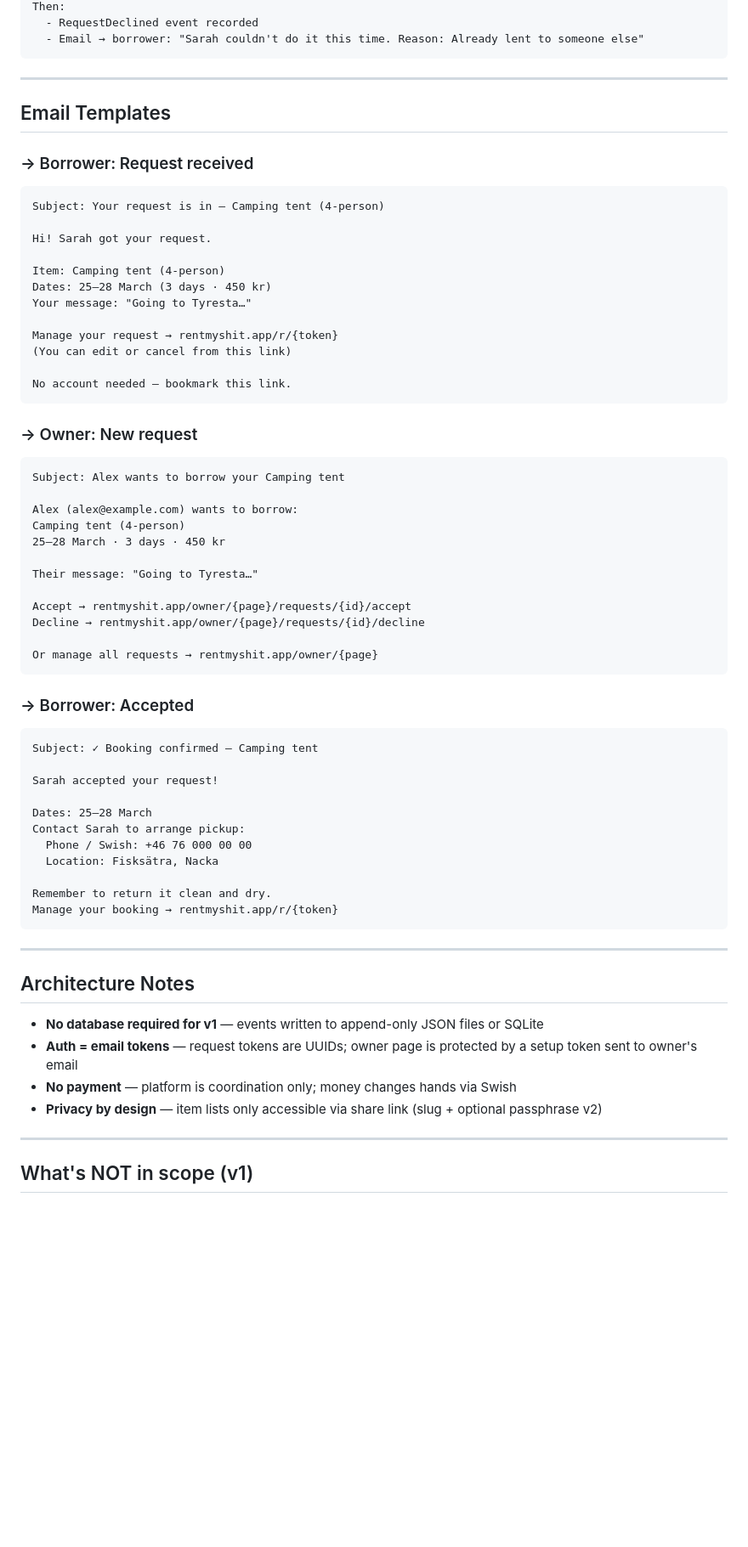
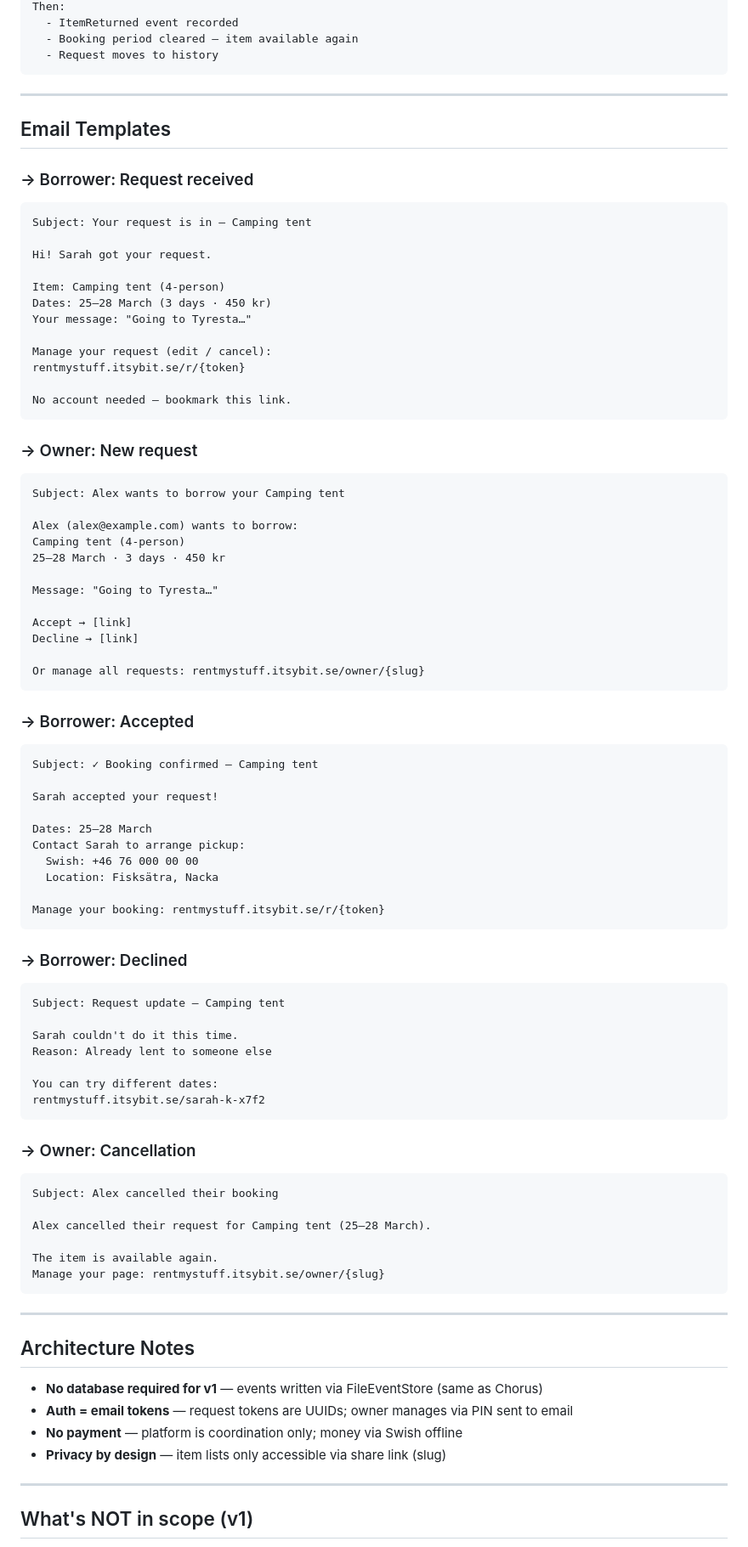
Before and after one commit to itsybit-agent/rentmyshit, a Markdown page: event-model.md, the part around one of its changes. Shown at 85% size. GitHub-like rendering; blank space fills up the shorter version.

````diff
--- a/event-model.md
+++ b/event-model.md
@@ -108,6 +161,7 @@ When: Owner clicks "Decline" with optional reason "Already lent to someone else"
 Then:
-  - RequestDeclined event recorded
-  - Email → borrower: "Sarah couldn't do it this time. Reason: Already lent to someone else"
+  - ItemReturned event recorded
+  - Booking period cleared — item available again
+  - Request moves to history
 ```
 
 ---
@@ -116,7 +170,7 @@ Then:
 
 ### → Borrower: Request received
 ```
-Subject: Your request is in — Camping tent (4-person)
+Subject: Your request is in — Camping tent
 
 Hi! Sarah got your request.
 
@@ -124,8 +178,8 @@ Item: Camping tent (4-person)
 Dates: 25–28 March (3 days · 450 kr)
 Your message: "Going to Tyresta…"
 
-Manage your request → rentmyshit.app/r/{token}
-(You can edit or cancel from this link)
+Manage your request (edit / cancel):
+rentmystuff.itsybit.se/r/{token}
 
 No account needed — bookmark this link.
 ```
@@ -138,12 +192,12 @@ Alex (alex@example.com) wants to borrow:
 Camping tent (4-person)
 25–28 March · 3 days · 450 kr
 
-Their message: "Going to Tyresta…"
+Message: "Going to Tyresta…"
 
-Accept → rentmyshit.app/owner/{page}/requests/{id}/accept
-Decline → rentmyshit.app/owner/{page}/requests/{id}/decline
+Accept → [link]
+Decline → [link]
 
-Or manage all requests → rentmyshit.app/owner/{page}
+Or manage all requests: rentmystuff.itsybit.se/owner/{slug}
 ```
 
 ### → Borrower: Accepted
@@ -154,21 +208,41 @@ Sarah accepted your request!
 
 Dates: 25–28 March
 Contact Sarah to arrange pickup:
-  Phone / Swish: +46 76 000 00 00
+  Swish: +46 76 000 00 00
   Location: Fisksätra, Nacka
 
-Remember to return it clean and dry.
-Manage your booking → rentmyshit.app/r/{token}
+Manage your booking: rentmystuff.itsybit.se/r/{token}
+```
+
+### → Borrower: Declined
+```
+Subject: Request update — Camping tent
+
+Sarah couldn't do it this time.
+Reason: Already lent to someone else
+
+You can try different dates:
+rentmystuff.itsybit.se/sarah-k-x7f2
+```
+
+### → Owner: Cancellation
+```
+Subject: Alex cancelled their booking
+
+Alex cancelled their request for Camping tent (25–28 March).
+
+The item is available again.
+Manage your page: rentmystuff.itsybit.se/owner/{slug}
 ```
 
 ---
 
 ## Architecture Notes
 
-- **No database required for v1** — events written to append-only JSON files or SQLite
-- **Auth = email tokens** — request tokens are UUIDs; owner page is protected by a setup token sent to owner's email
-- **No payment** — platform is coordination only; money changes hands via Swish
-- **Privacy by design** — item lists only accessible via share link (slug + optional passphrase v2)
+- **No database required for v1** — events written via FileEventStore (same as Chorus)
+- **Auth = email tokens** — request tokens are UUIDs; owner manages via PIN sent to email
+- **No payment** — platform is coordination only; money via Swish offline
+- **Privacy by design** — item lists only accessible via share link (slug)
 
 ---
 
````
Also changed, not shown: other parts of event-model.md (+78 -25 lines).
